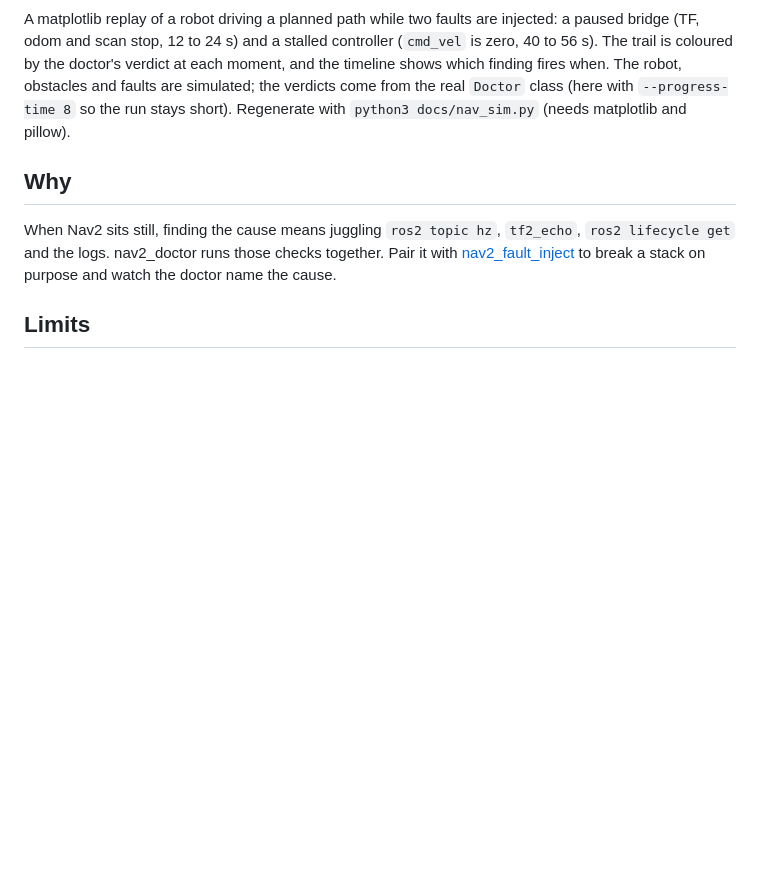
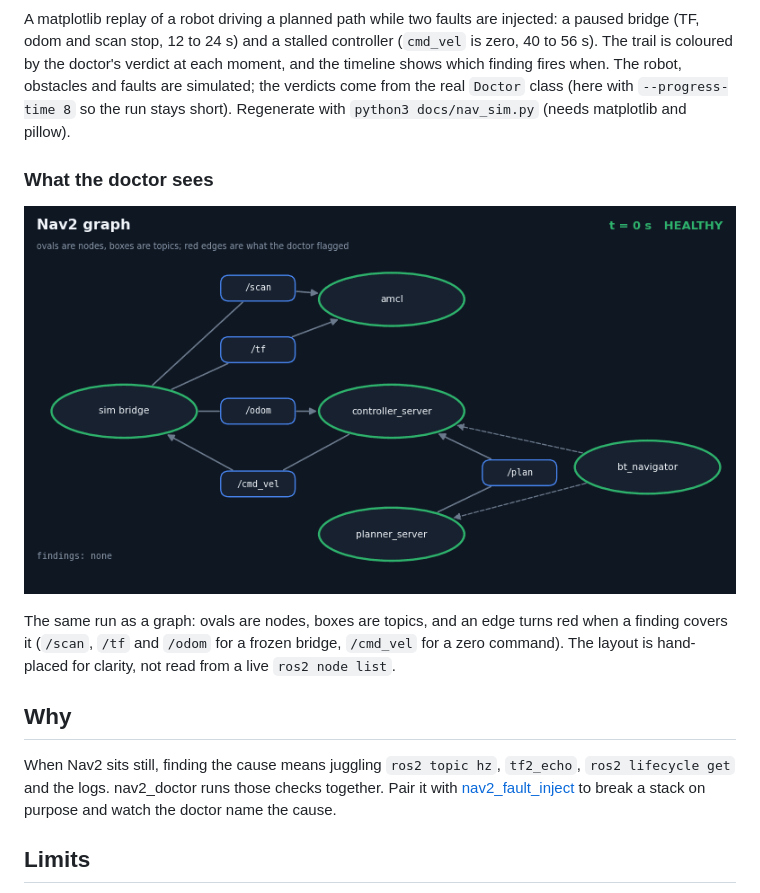
Before and after one commit to darshmenon/nav2_doctor, a Markdown page: README.md, the part around the change. Drawn GitHub-style; pictures changed too: docs/nav_graph.gif (added); blank space fills up the shorter version.

Commit message:
add nav2 graph animation to readme

```diff
--- a/README.md
+++ b/README.md
@@ -54,6 +54,12 @@ Checked servers: `controller_server`, `planner_server`, `bt_navigator`, `behavio
 
 A matplotlib replay of a robot driving a planned path while two faults are injected: a paused bridge (TF, odom and scan stop, 12 to 24 s) and a stalled controller (`cmd_vel` is zero, 40 to 56 s). The trail is coloured by the doctor's verdict at each moment, and the timeline shows which finding fires when. The robot, obstacles and faults are simulated; the verdicts come from the real `Doctor` class (here with `--progress-time 8` so the run stays short). Regenerate with `python3 docs/nav_sim.py` (needs matplotlib and pillow).
 
+### What the doctor sees
+
+![Nav2 graph: edges turn red as the doctor flags them](docs/nav_graph.gif)
+
+The same run as a graph: ovals are nodes, boxes are topics, and an edge turns red when a finding covers it (`/scan`, `/tf` and `/odom` for a frozen bridge, `/cmd_vel` for a zero command). The layout is hand-placed for clarity, not read from a live `ros2 node list`.
+
 ## Why
 
 When Nav2 sits still, finding the cause means juggling `ros2 topic hz`, `tf2_echo`, `ros2 lifecycle get` and the logs. nav2_doctor runs those checks together. Pair it with [nav2_fault_inject](https://github.com/darshmenon/nav2_fault_inject) to break a stack on purpose and watch the doctor name the cause.
```
